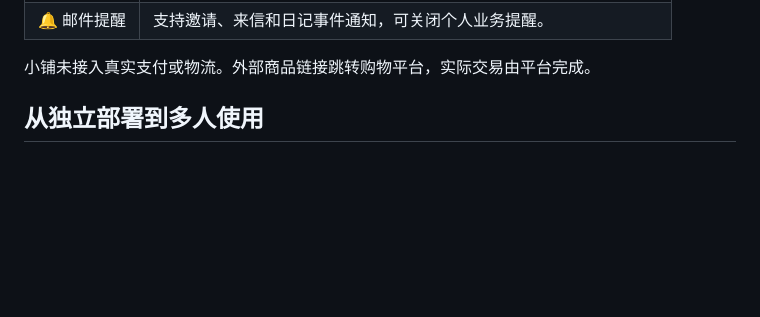
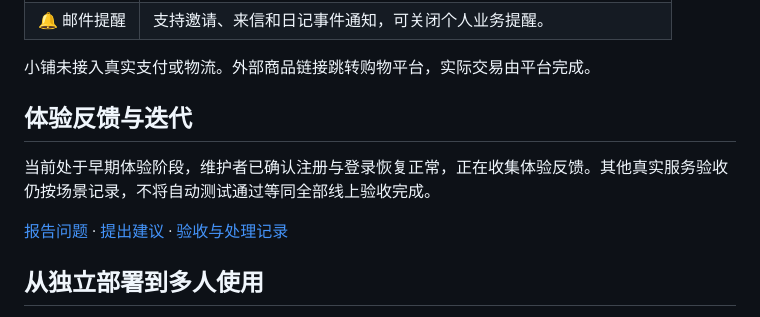
Before and after one commit to zongemory-spec/couple_diary, a Markdown page: README.md, the part around one of its changes. Rendered like a GitHub page; blank space fills up the shorter version.

```diff
--- a/README.md
+++ b/README.md
@@ -40,6 +40,12 @@
 | 🔔 邮件提醒 | 支持邀请、来信和日记事件通知，可关闭个人业务提醒。 |
 
 小铺未接入真实支付或物流。外部商品链接跳转购物平台，实际交易由平台完成。
+
+## 体验反馈与迭代
+
+当前处于早期体验阶段，维护者已确认注册与登录恢复正常，正在收集体验反馈。其他真实服务验收仍按场景记录，不将自动测试通过等同全部线上验收完成。
+
+[报告问题](https://github.com/zongemory-spec/couple_diary/issues/new?template=bug_report.yml) · [提出建议](https://github.com/zongemory-spec/couple_diary/issues/new?template=feature_request.yml) · [验收与处理记录](docs/FEEDBACK.md)
 
 ## 从独立部署到多人使用
 
```
Also changed, not shown: other parts of README.md (+1 -1 lines), docs/FEEDBACK.md (added, +55 -0 lines).
